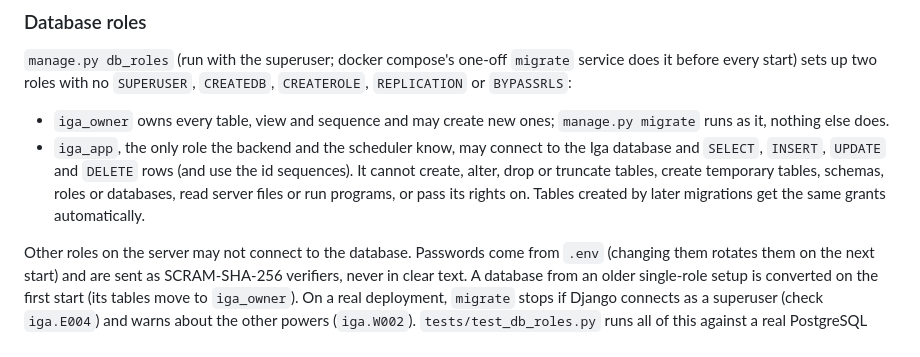
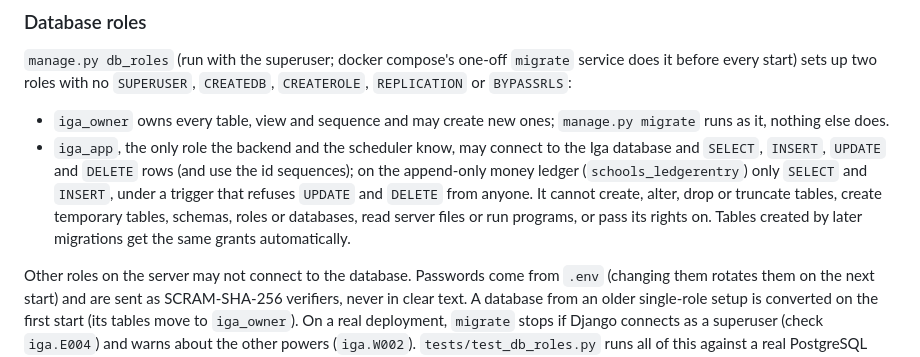
Before and after one commit to KARMA-debug-CODE/Iga-app, a Markdown page: docs/ARCHITECTURE.md, the part around the change. GitHub-like rendering.

Commit message:
Docs: the app role may only add and read money ledger entries
Co-Authored-By: Claude Opus 5.5 <noreply@anthropic.com>
Claude-Session: https://claude.ai/code/session_013oGCxbyk2MeA2orj2puVnf

```diff
--- a/docs/ARCHITECTURE.md
+++ b/docs/ARCHITECTURE.md
@@ -195,7 +195,7 @@ We deliberately do not add PostgreSQL RLS policies: they would have to repeat th
 `manage.py db_roles` (run with the superuser; docker compose's one-off `migrate` service does it before every start) sets up two roles with no `SUPERUSER`, `CREATEDB`, `CREATEROLE`, `REPLICATION` or `BYPASSRLS`:
 
 - `iga_owner` owns every table, view and sequence and may create new ones; `manage.py migrate` runs as it, nothing else does.
-- `iga_app`, the only role the backend and the scheduler know, may connect to the Iga database and `SELECT`, `INSERT`, `UPDATE` and `DELETE` rows (and use the id sequences). It cannot create, alter, drop or truncate tables, create temporary tables, schemas, roles or databases, read server files or run programs, or pass its rights on. Tables created by later migrations get the same grants automatically.
+- `iga_app`, the only role the backend and the scheduler know, may connect to the Iga database and `SELECT`, `INSERT`, `UPDATE` and `DELETE` rows (and use the id sequences); on the append-only money ledger (`schools_ledgerentry`) only `SELECT` and `INSERT`, under a trigger that refuses `UPDATE` and `DELETE` from anyone. It cannot create, alter, drop or truncate tables, create temporary tables, schemas, roles or databases, read server files or run programs, or pass its rights on. Tables created by later migrations get the same grants automatically.
 
 Other roles on the server may not connect to the database. Passwords come from `.env` (changing them rotates them on the next start) and are sent as SCRAM-SHA-256 verifiers, never in clear text. A database from an older single-role setup is converted on the first start (its tables move to `iga_owner`). On a real deployment, `migrate` stops if Django connects as a superuser (check `iga.E004`) and warns about the other powers (`iga.W002`). `tests/test_db_roles.py` runs all of this against a real PostgreSQL server.
 
```
